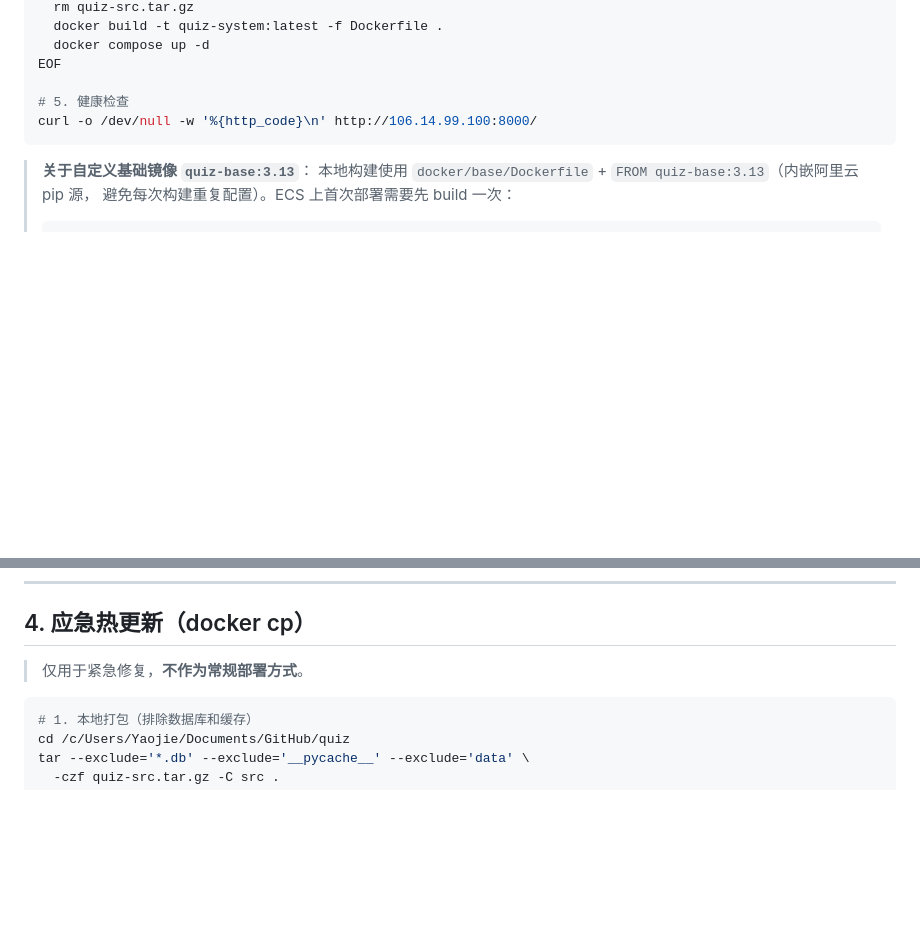
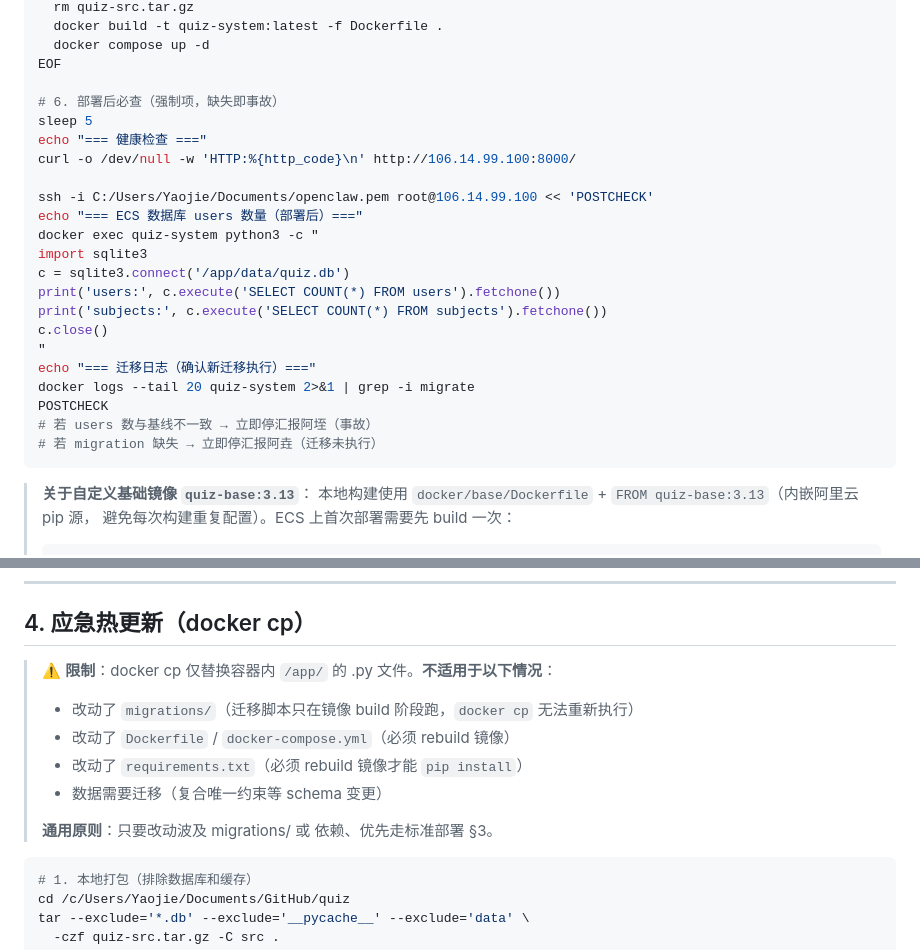
Before and after one commit to yaojieicloud/quiz, a Markdown page: docs/deploy/ecs-deploy.md, 2 parts joined by grey strips. Drawn GitHub-style; blank space fills up the shorter version.

````diff
--- a/docs/deploy/ecs-deploy.md
+++ b/docs/deploy/ecs-deploy.md
@@ -70,8 +112,25 @@ ssh -i C:/Users/Yaojie/Documents/openclaw.pem root@106.14.99.100 << 'EOF'
   docker compose up -d
 EOF
 
-# 5. 健康检查
-curl -o /dev/null -w '%{http_code}\n' http://106.14.99.100:8000/
+# 6. 部署后必查（强制项，缺失即事故）
+sleep 5
+echo "=== 健康检查 ==="
+curl -o /dev/null -w 'HTTP:%{http_code}\n' http://106.14.99.100:8000/
+
+ssh -i C:/Users/Yaojie/Documents/openclaw.pem root@106.14.99.100 << 'POSTCHECK'
+echo "=== ECS 数据库 users 数量（部署后）==="
+docker exec quiz-system python3 -c "
+import sqlite3
+c = sqlite3.connect('/app/data/quiz.db')
+print('users:', c.execute('SELECT COUNT(*) FROM users').fetchone())
+print('subjects:', c.execute('SELECT COUNT(*) FROM subjects').fetchone())
+c.close()
+"
+echo "=== 迁移日志（确认新迁移执行）==="
+docker logs --tail 20 quiz-system 2>&1 | grep -i migrate
+POSTCHECK
+# 若 users 数与基线不一致 → 立即停汇报阿垤（事故）
+# 若 migration 缺失 → 立即停汇报阿垚（迁移未执行）
 ```
 
 > **关于自定义基础镜像 `quiz-base:3.13`**：
@@ -117,7 +176,13 @@ ssh -i C:/Users/Yaojie/Documents/openclaw.pem root@106.14.99.100 "
 
 ## 4. 应急热更新（docker cp）
 
-> 仅用于紧急修复，**不作为常规部署方式**。
+> ⚠️ **限制**：docker cp 仅替换容器内 `/app/` 的 .py 文件。**不适用于以下情况**：
+> - 改动了 `migrations/`（迁移脚本只在镜像 build 阶段跑，`docker cp` 无法重新执行）
+> - 改动了 `Dockerfile` / `docker-compose.yml`（必须 rebuild 镜像）
+> - 改动了 `requirements.txt`（必须 rebuild 镜像才能 `pip install`）
+> - 数据需要迁移（复合唯一约束等 schema 变更）
+>
+> **通用原则**：只要改动波及 migrations/ 或 依赖、优先走标准部署 §3。
 
 ```bash
 # 1. 本地打包（排除数据库和缓存）
````
Also changed, not shown: other parts of docs/deploy/ecs-deploy.md (+58 -16 lines).
